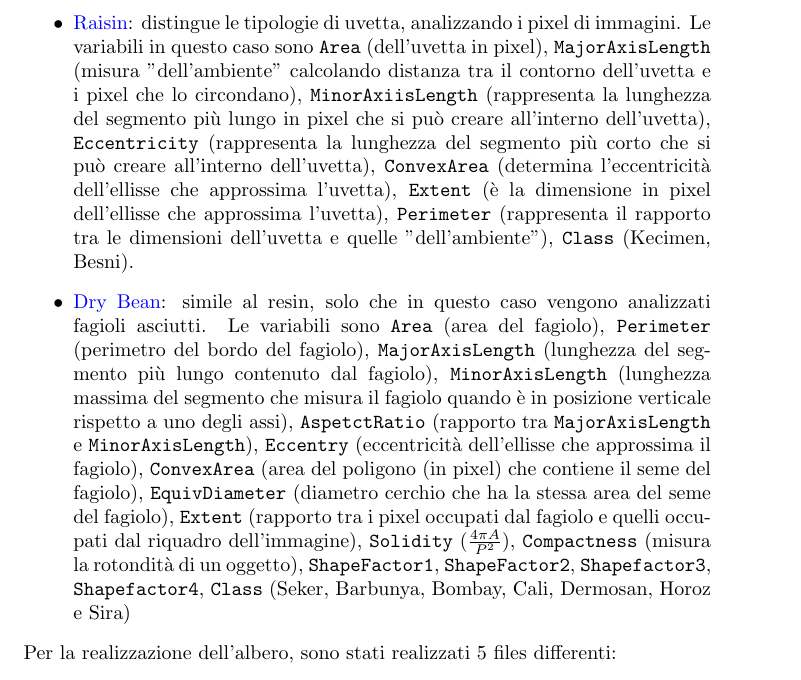
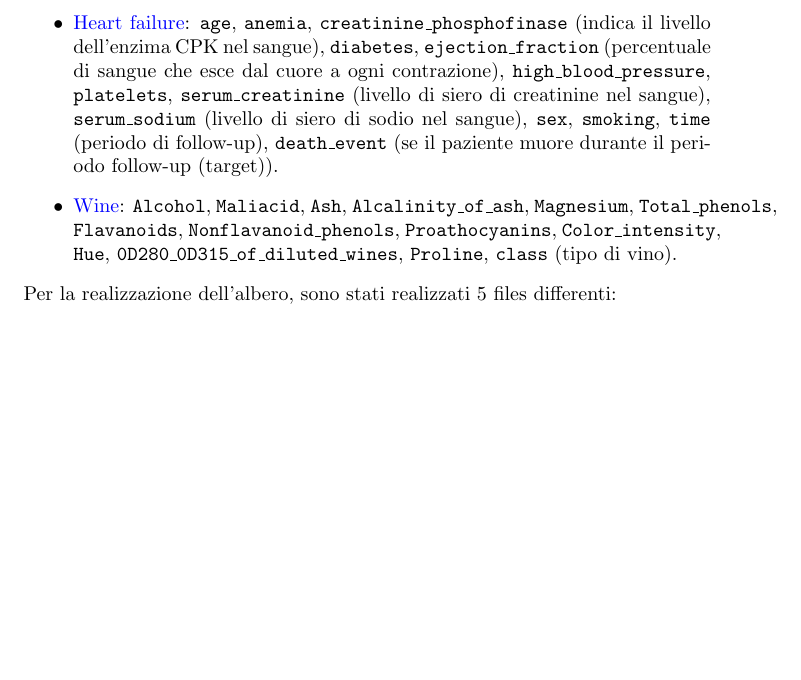
Before and after one commit to Federallo/DecisionTreev2, a LaTeX document (relation.tex): part of page 2 of 3 before the commit and part of page 2 of 2 after it, cut at the place of the change, the shorter picture padded with empty space. Compiled offline with pdfLaTeX.

Commit message:
changed datasets

```diff
--- a/relation.tex
+++ b/relation.tex
@@ -39,8 +39,8 @@ che il test dataset.\\
 I dataset utilizzati sono stati reperiti da \href{https://archive.ics.uci.edu/}{UCI Machine Learning Repository}:
 \begin{itemize}
 	\item \href{https://archive.ics.uci.edu/dataset/53/iris}{Iris}: classifica le tipologie di iris in base a una serie di attributi. Le variabili sono \texttt{sepal length}, \texttt{sepal width}, \texttt{petal length}, \texttt{sepal length} e \texttt{class} (setosa, versicolor, virginica).
-	\item \href{https://archive.ics.uci.edu/dataset/850/raisin}{Raisin}: distingue le tipologie di uvetta, analizzando i pixel di immagini. Le variabili in questo caso sono \texttt{Area} (dell'uvetta in pixel), \texttt{MajorAxisLength} (misura "dell'ambiente" calcolando distanza tra il contorno dell'uvetta e i pixel che lo circondano), \texttt{MinorAxiisLength} (rappresenta la lunghezza del segmento più lungo in pixel che si può creare all'interno dell'uvetta), \texttt{Eccentricity} (rappresenta la lunghezza del segmento più corto che si può creare all'interno dell'uvetta), \texttt{ConvexArea} (determina l'eccentricità dell'ellisse che approssima l'uvetta), \texttt{Extent} (è la dimensione in pixel dell'ellisse che approssima l'uvetta), \texttt{Perimeter} (rappresenta il rapporto tra le dimensioni dell'uvetta e quelle "dell'ambiente"), \texttt{Class} (Kecimen, Besni).
-	\item \href{https://archive.ics.uci.edu/dataset/602/dry+bean+dataset}{Dry Bean}: simile al resin, solo che in questo caso vengono analizzati fagioli asciutti. Le variabili sono \texttt{Area} (area del fagiolo), \texttt{Perimeter} (perimetro del bordo del fagiolo), \texttt{MajorAxisLength} (lunghezza del segmento più lungo contenuto dal fagiolo), \texttt{MinorAxisLength} (lunghezza massima del segmento che misura il fagiolo quando è in posizione verticale rispetto a uno degli assi), \texttt{AspetctRatio} (rapporto tra \texttt{MajorAxisLength} e \texttt{MinorAxisLength}), \texttt{Eccentry} (eccentricità dell'ellisse che approssima il fagiolo), \texttt{ConvexArea} (area del poligono (in pixel) che contiene il seme del fagiolo), \texttt{EquivDiameter} (diametro cerchio che ha la stessa area del seme del fagiolo), \texttt{Extent} (rapporto tra i pixel occupati dal fagiolo e quelli occupati dal riquadro dell'immagine), \texttt{Solidity} ($\frac{4\pi A}{P^2}$), \texttt{Compactness} (misura la rotondità di un oggetto), \texttt{ShapeFactor1}, \texttt{ShapeFactor2}, \texttt{Shapefactor3}, \texttt{Shapefactor4}, \texttt{Class} (Seker, Barbunya, Bombay, Cali, Dermosan, Horoz e Sira)
+	\item \href{https://archive.ics.uci.edu/dataset/519/heart+failure+clinical+records}{Heart failure}: \texttt{age}, \texttt{anemia}, \texttt{creatinine\_phosphofinase} (indica il livello dell'enzima CPK nel sangue), \texttt{diabetes}, \texttt{ejection\_fraction} (percentuale di sangue che esce dal cuore a ogni contrazione), \texttt{high\_blood\_pressure}, \texttt{platelets}, \texttt{serum\_creatinine} (livello di siero di creatinine nel sangue), \texttt{serum\_sodium} (livello di siero di sodio nel sangue), \texttt{sex}, \texttt{smoking}, \texttt{time} (periodo di follow-up), \texttt{death\_event} (se il paziente muore durante il periodo follow-up (target)).
+	\item \href{https://archive.ics.uci.edu/dataset/109/wine}{Wine}: \texttt{Alcohol}, \texttt{Maliacid}, \texttt{Ash}, \texttt{Alcalinity\_of\_ash}, \texttt{Magnesium}, \texttt{Total\_phenols}, \texttt{Flavanoids}, \texttt{Nonflavanoid\_phenols}, \texttt{Proathocyanins}, \texttt{Color\_intensity}, \texttt{Hue}, \texttt{0D280\_0D315\_of\_diluted\_wines}, \texttt{Proline}, \texttt{class} (tipo di vino).
 \end{itemize}
 Per la realizzazione dell'albero, sono stati realizzati 5 files differenti:
 \begin{itemize}
```
Also changed, not shown: relation.pdf.
